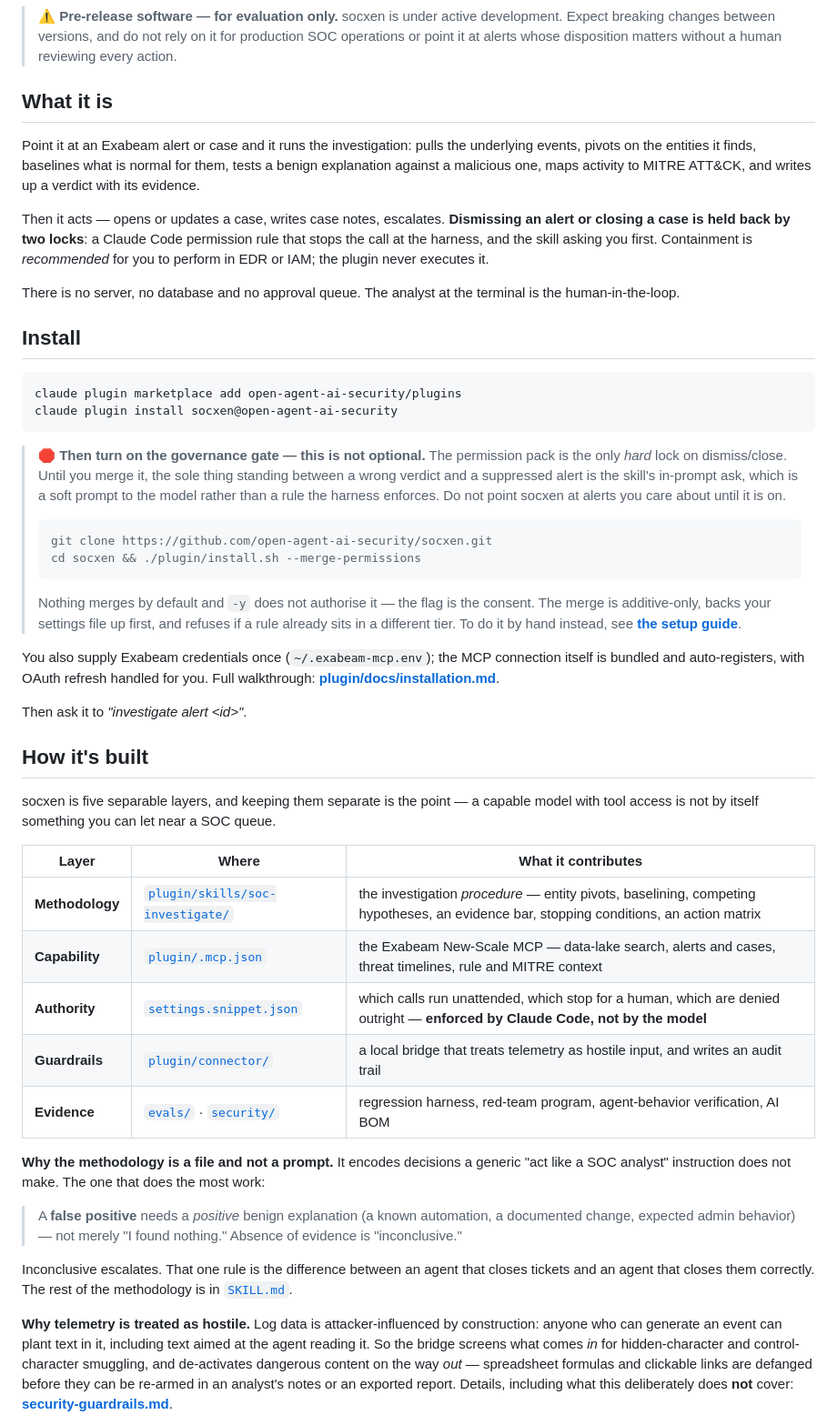
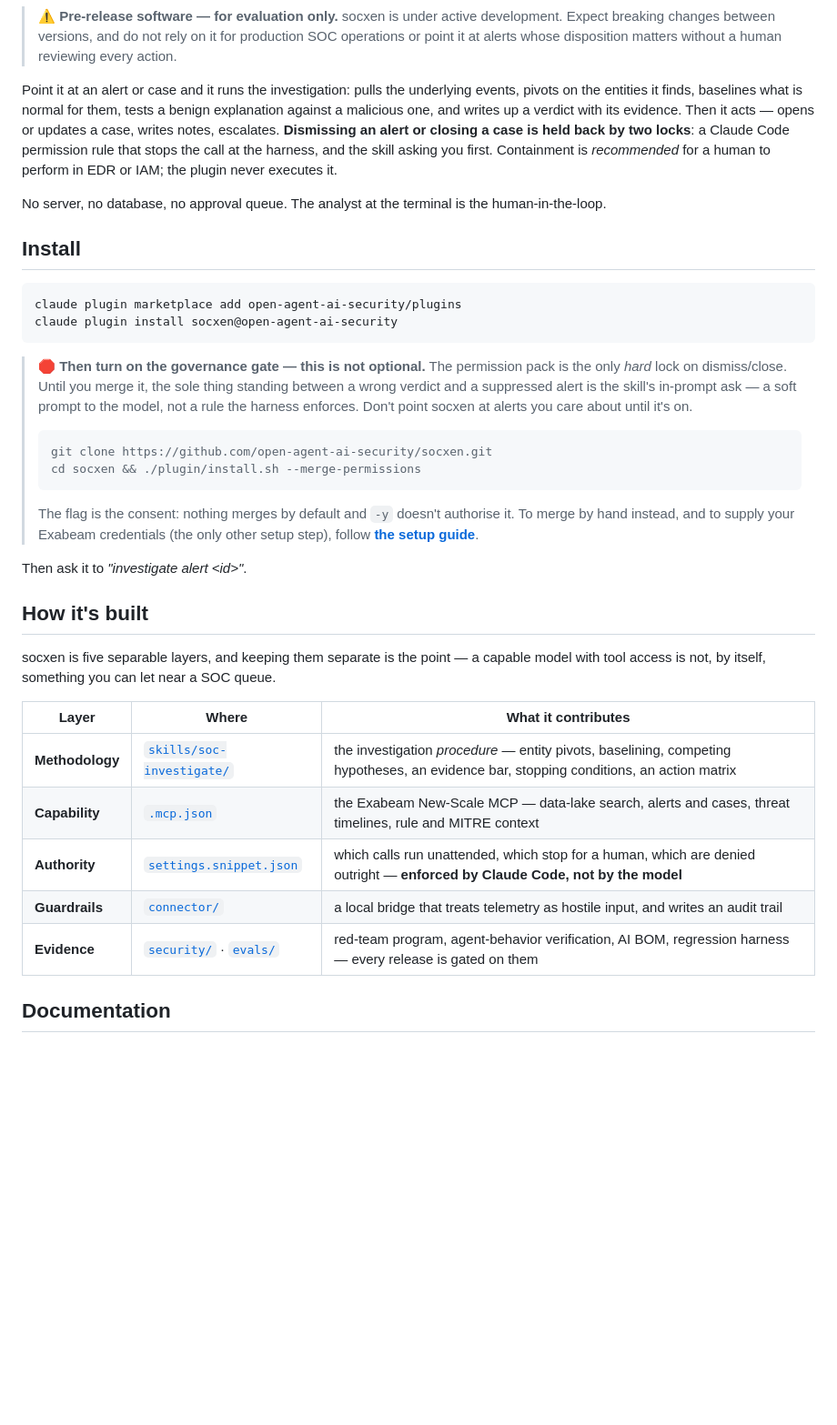
Before and after one commit to open-agent-ai-security/socxen, a Markdown page: README.md, the part around one of its changes. Shown at 91% size. Rendered like a GitHub page; blank space fills up the shorter version.

````diff
--- a/README.md
+++ b/README.md
@@ -17,19 +17,14 @@ pivots across users, hosts and IPs, weighs competing hypotheses, and reaches a v
 > breaking changes between versions, and do not rely on it for production SOC operations or point it
 > at alerts whose disposition matters without a human reviewing every action.
 
-## What it is
+Point it at an alert or case and it runs the investigation: pulls the underlying events, pivots on the
+entities it finds, baselines what is normal for them, tests a benign explanation against a malicious
+one, and writes up a verdict with its evidence. Then it acts — opens or updates a case, writes notes,
+escalates. **Dismissing an alert or closing a case is held back by two locks**: a Claude Code
+permission rule that stops the call at the harness, and the skill asking you first. Containment is
+*recommended* for a human to perform in EDR or IAM; the plugin never executes it.
 
-Point it at an Exabeam alert or case and it runs the investigation: pulls the underlying events,
-pivots on the entities it finds, baselines what is normal for them, tests a benign explanation
-against a malicious one, maps activity to MITRE ATT&CK, and writes up a verdict with its evidence.
-
-Then it acts — opens or updates a case, writes case notes, escalates. **Dismissing an alert or
-closing a case is held back by two locks**: a Claude Code permission rule that stops the call at the
-harness, and the skill asking you first. Containment is *recommended* for you to perform in EDR or
-IAM; the plugin never executes it.
-
-There is no server, no database and no approval queue. The analyst at the terminal is the
-human-in-the-loop.
+No server, no database, no approval queue. The analyst at the terminal is the human-in-the-loop.
 
 ## Install
 
@@ -40,53 +35,32 @@ claude plugin install socxen@open-agent-ai-security
 
 > 🛑 **Then turn on the governance gate — this is not optional.** The permission pack is the only
 > *hard* lock on dismiss/close. Until you merge it, the sole thing standing between a wrong verdict
-> and a suppressed alert is the skill's in-prompt ask, which is a soft prompt to the model rather
-> than a rule the harness enforces. Do not point socxen at alerts you care about until it is on.
+> and a suppressed alert is the skill's in-prompt ask — a soft prompt to the model, not a rule the
+> harness enforces. Don't point socxen at alerts you care about until it's on.
 >
 > ```bash
 > git clone https://github.com/open-agent-ai-security/socxen.git
 > cd socxen && ./plugin/install.sh --merge-permissions
 > ```
 >
-> Nothing merges by default and `-y` does not authorise it — the flag is the consent. The merge is
-> additive-only, backs your settings file up first, and refuses if a rule already sits in a different
-> tier. To do it by hand instead, see
-> **[the setup guide](plugin/docs/installation.md#governance--turn-on-the-safety-gate-do-not-skip-this)**.
-
-You also supply Exabeam credentials once (`~/.exabeam-mcp.env`); the MCP connection itself is bundled
-and auto-registers, with OAuth refresh handled for you. Full walkthrough:
-**[plugin/docs/installation.md](plugin/docs/installation.md)**.
+> The flag is the consent: nothing merges by default and `-y` doesn't authorise it. To merge by hand
+> instead, and to supply your Exabeam credentials (the only other setup step), follow
+> **[the setup guide](plugin/docs/installation.md)**.
 
 Then ask it to *"investigate alert &lt;id&gt;"*.
 
 ## How it's built
 
 socxen is five separable layers, and keeping them separate is the point — a capable model with tool
-access is not by itself something you can let near a SOC queue.
+access is not, by itself, something you can let near a SOC queue.
 
 | Layer | Where | What it contributes |
 |---|---|---|
-| **Methodology** | [`plugin/skills/soc-investigate/`](plugin/skills/soc-investigate/) | the investigation *procedure* — entity pivots, baselining, competing hypotheses, an evidence bar, stopping conditions, an action matrix |
-| **Capability** | [`plugin/.mcp.json`](plugin/.mcp.json) | the Exabeam New-Scale MCP — data-lake search, alerts and cases, threat timelines, rule and MITRE context |
+| **Methodology** | [`skills/soc-investigate/`](plugin/skills/soc-investigate/SKILL.md) | the investigation *procedure* — entity pivots, baselining, competing hypotheses, an evidence bar, stopping conditions, an action matrix |
+| **Capability** | [`.mcp.json`](plugin/.mcp.json) | the Exabeam New-Scale MCP — data-lake search, alerts and cases, threat timelines, rule and MITRE context |
 | **Authority** | [`settings.snippet.json`](plugin/skills/soc-investigate/settings.snippet.json) | which calls run unattended, which stop for a human, which are denied outright — **enforced by Claude Code, not by the model** |
-| **Guardrails** | [`plugin/connector/`](plugin/connector/) | a local bridge that treats telemetry as hostile input, and writes an audit trail |
-| **Evidence** | [`evals/`](evals/) · [`security/`](security/) | regression harness, red-team program, agent-behavior verification, AI BOM |
+| **Guardrails** | [`connector/`](plugin/connector/) | a local bridge that treats telemetry as hostile input, and writes an audit trail |
+| **Evidence** | [`security/`](security/) · [`evals/`](evals/) | red-team program, agent-behavior verification, AI BOM, regression harness — every release is gated on them |
 
-**Why the methodology is a file and not a prompt.** It encodes decisions a generic "act like a SOC
-analyst" instruction does not make. The one that does the most work:
+## Documentation
 
-> A **false positive** needs a *positive* benign explanation (a known automation, a documented change,
-> expected admin behavior) — not merely "I found nothing." Absence of evidence is "inconclusive."
-
-Inconclusive escalates. That one rule is the difference between an agent that closes tickets and an
-agent that closes them correctly. The rest of the methodology is in
-[`SKILL.md`](plugin/skills/soc-investigate/SKILL.md).
-
-**Why telemetry is treated as hostile.** Log data is attacker-influenced by construction: anyone who
-can generate an event can plant text in it, including text aimed at the agent reading it. So the
-bridge screens what comes *in* for hidden-character and control-character smuggling, and de-activates
-dangerous content on the way *out* — spreadsheet formulas and clickable links are defanged before
-they can be re-armed in an analyst's notes or an exported report. Details, including what this
-deliberately does **not** cover:
-**[security-guardrails.md](plugin/docs/security-guardrails.md)**.
-
````
Also changed, not shown: other parts of README.md (+10 -36 lines), plugin/README.md (+6 -13 lines).
